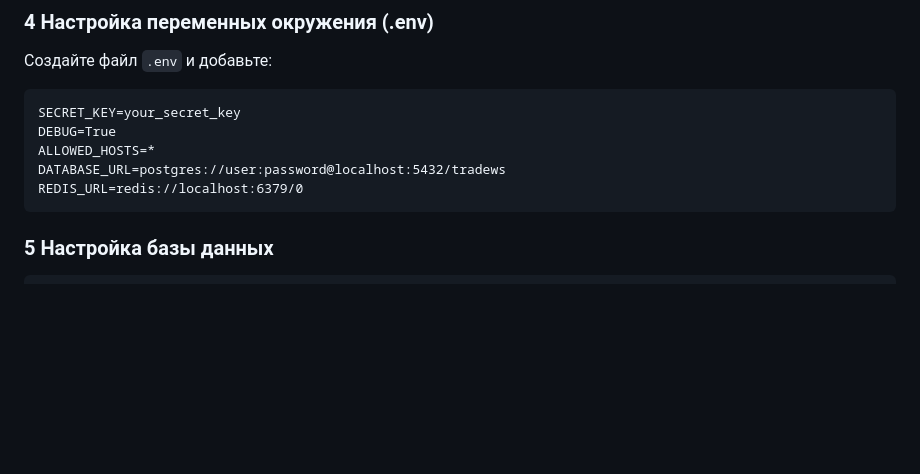
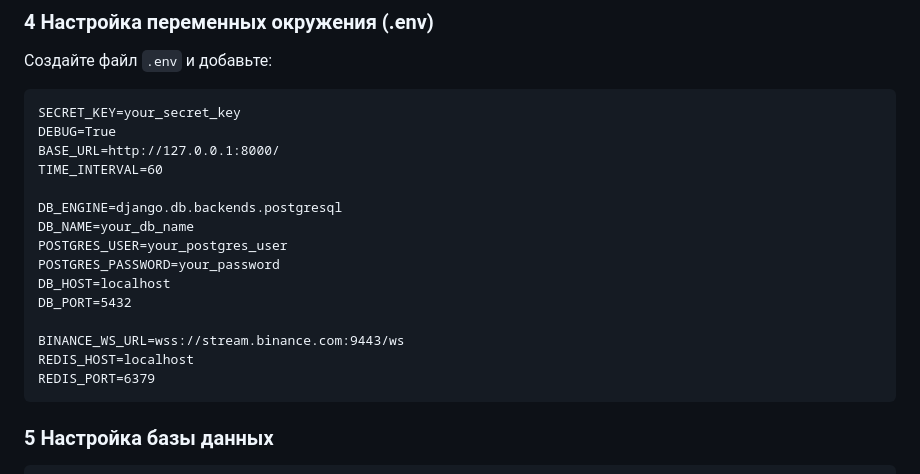
Before and after one commit to Erdaulet0341/TradeWS, a Markdown page: README.md, the part around the change. Drawn GitHub-style; blank space fills up the shorter version.

````diff
--- a/README.md
+++ b/README.md
@@ -63,9 +63,19 @@ pip install -r requirements.txt
 ```
 SECRET_KEY=your_secret_key
 DEBUG=True
-ALLOWED_HOSTS=*
-DATABASE_URL=postgres://user:password@localhost:5432/tradews
-REDIS_URL=redis://localhost:6379/0
+BASE_URL=http://127.0.0.1:8000/
+TIME_INTERVAL=60
+
+DB_ENGINE=django.db.backends.postgresql
+DB_NAME=your_db_name
+POSTGRES_USER=your_postgres_user
+POSTGRES_PASSWORD=your_password
+DB_HOST=localhost
+DB_PORT=5432
+
+BINANCE_WS_URL=wss://stream.binance.com:9443/ws
+REDIS_HOST=localhost
+REDIS_PORT=6379
 ```
 
 ### **5 Настройка базы данных**
````
